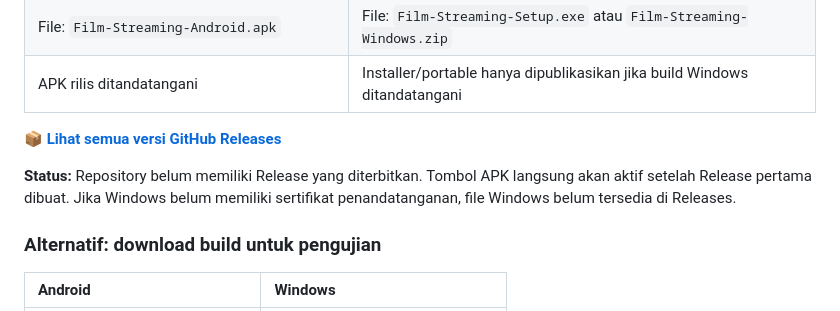
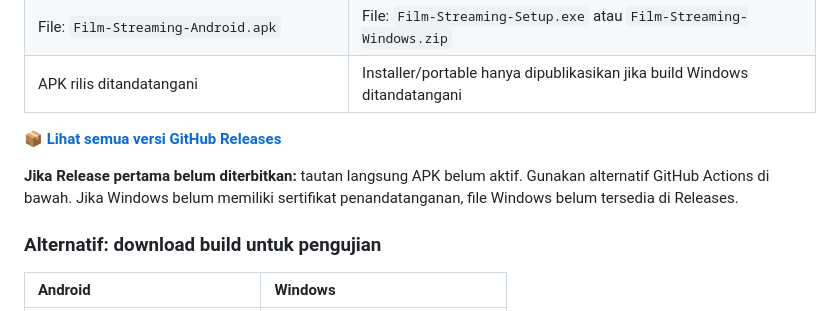
Before and after one commit to fanzsxy/film_streeming, a Markdown page: README.md, the part around the change. Rendered like a GitHub page.

Commit message:
Keep README release availability note accurate after the first release

```diff
--- a/README.md
+++ b/README.md
@@ -12,7 +12,7 @@ Aplikasi Film Streaming untuk **Android** dan **Windows**.
 
 **[📦 Lihat semua versi GitHub Releases](https://github.com/fanzsxy/film_streeming/releases)**
 
-**Status:** Repository belum memiliki Release yang diterbitkan. Tombol APK langsung akan aktif setelah Release pertama dibuat. Jika Windows belum memiliki sertifikat penandatanganan, file Windows belum tersedia di Releases.
+**Jika Release pertama belum diterbitkan:** tautan langsung APK belum aktif. Gunakan alternatif GitHub Actions di bawah. Jika Windows belum memiliki sertifikat penandatanganan, file Windows belum tersedia di Releases.
 
 ### Alternatif: download build untuk pengujian
 
```
